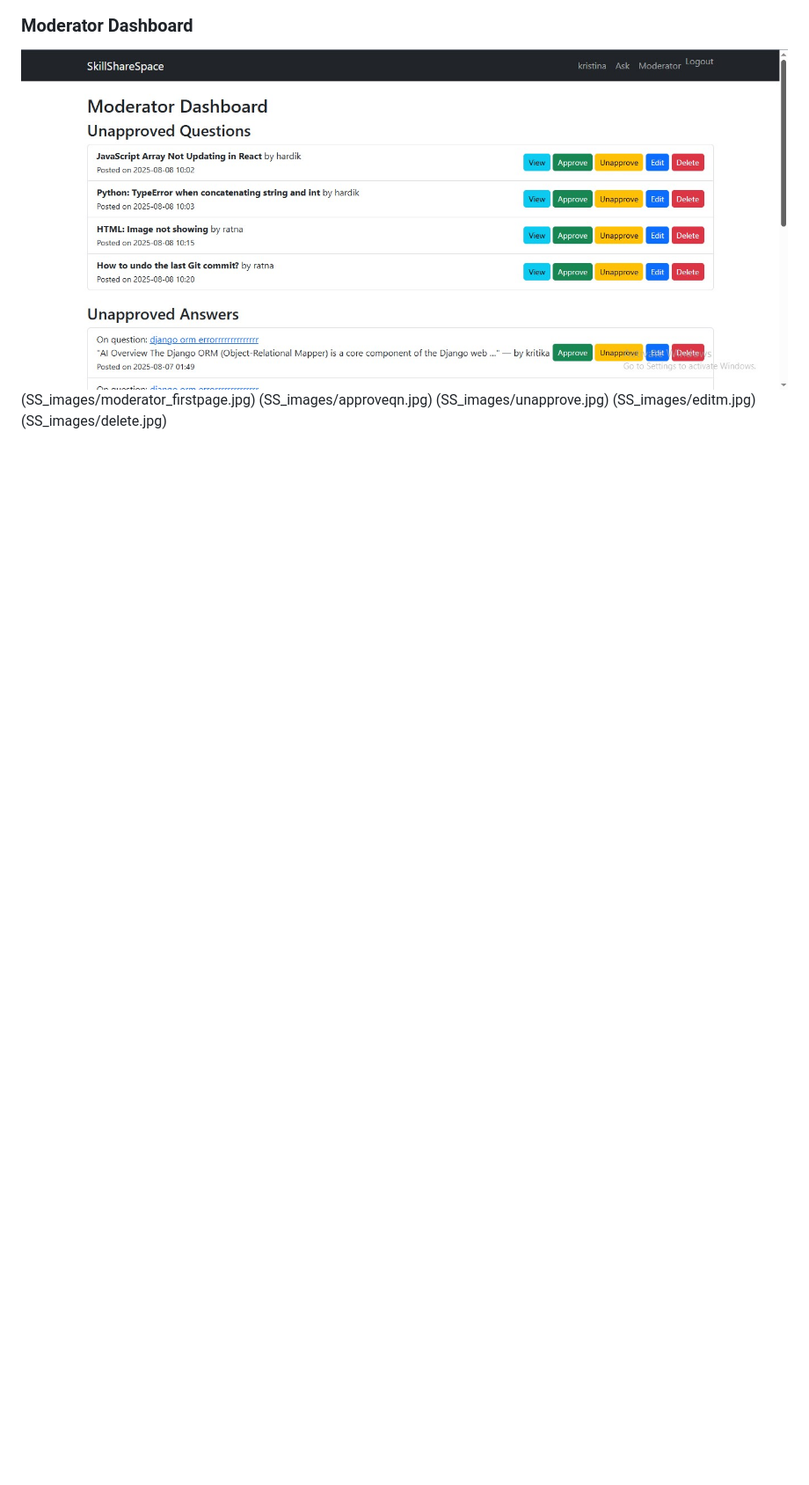
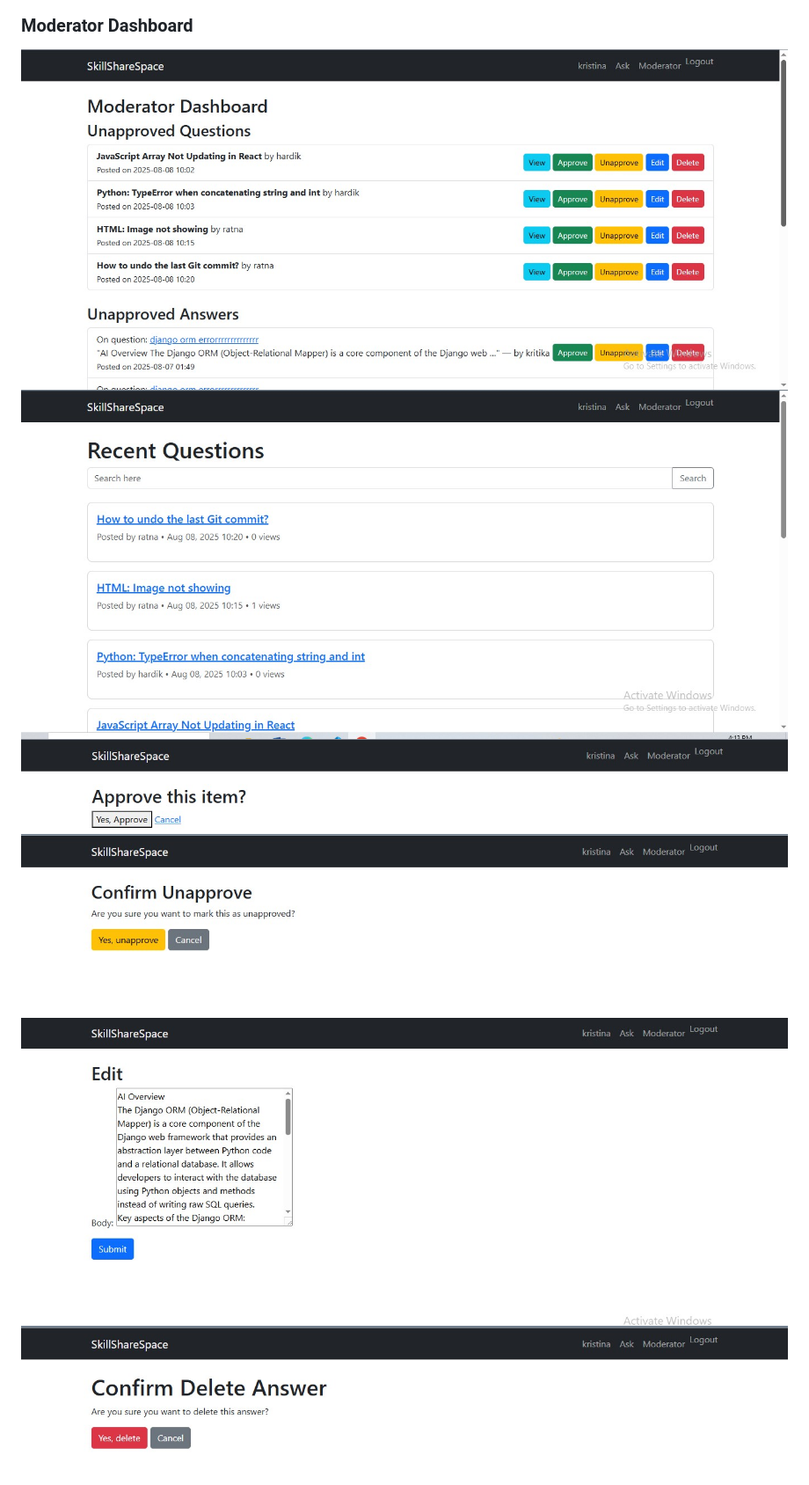
Before and after one commit to kristinaHy/skillsharespace, a Markdown page: README.md, the part around one of its changes. Shown at 88% size. Rendered like a GitHub page; blank space fills up the shorter version.

Commit message:
added screenshots in readme file

```diff
--- a/README.md
+++ b/README.md
@@ -42,9 +45,9 @@ login/signup page:
 
 ### Moderator Dashboard
 ![Moderator Dashboard](SS_images/moderator_dashboard.jpg)
-(SS_images/moderator_firstpage.jpg)
-(SS_images/approveqn.jpg)
-(SS_images/unapprove.jpg)
-(SS_images/editm.jpg)
-(SS_images/delete.jpg)
+![Moderator First Page](SS_images/moderator_firstpage.jpg)
+![Approve Question](SS_images/approveqn.jpg)
+![Unapproved Posts](SS_images/unapprove.jpg)
+![Edit Moderation](SS_images/editm.jpg)
+![Delete Moderation](SS_images/delete.jpg)
 
```
Also changed, not shown: other parts of README.md (+19 -15 lines).
